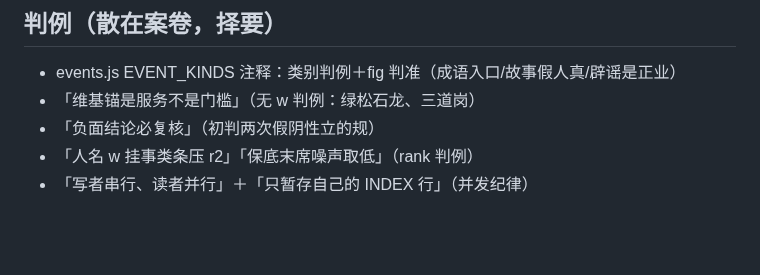
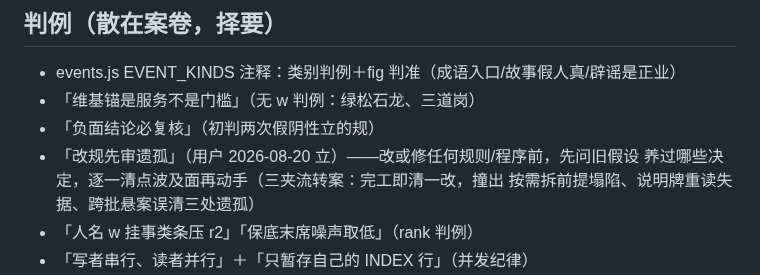
Before and after one commit to No-Macaroon1670/ImperialLongevity, a Markdown page: docs/METHODS.md, the part around the change. GitHub-like rendering; blank space fills up the shorter version.

Commit message:
判例：改规先审遗孤（用户立）
Co-Authored-By: Claude Fable 5 <noreply@anthropic.com>

```diff
--- a/docs/METHODS.md
+++ b/docs/METHODS.md
@@ -18,6 +18,9 @@
 - events.js EVENT_KINDS 注释：类别判例＋fig 判准（成语入口/故事假人真/辟谣是正业）
 - 「维基锚是服务不是门槛」（无 w 判例：绿松石龙、三道岗）
 - 「负面结论必复核」（初判两次假阴性立的规）
+- 「改规先审遗孤」（用户 2026-08-20 立）——改或修任何规则/程序前，先问旧假设
+  养过哪些决定，逐一清点波及面再动手（三夹流转案：完工即清一改，撞出
+  按需拆前提塌陷、说明牌重读失据、跨批悬案误清三处遗孤）
 - 「人名 w 挂事类条压 r2」「保底末席噪声取低」（rank 判例）
 - 「写者串行、读者并行」＋「只暂存自己的 INDEX 行」（并发纪律）
 - 「提交必带 pathspec」——主循环 commit 一律 `git commit -- <files>`，绝不裸 commit：
```
